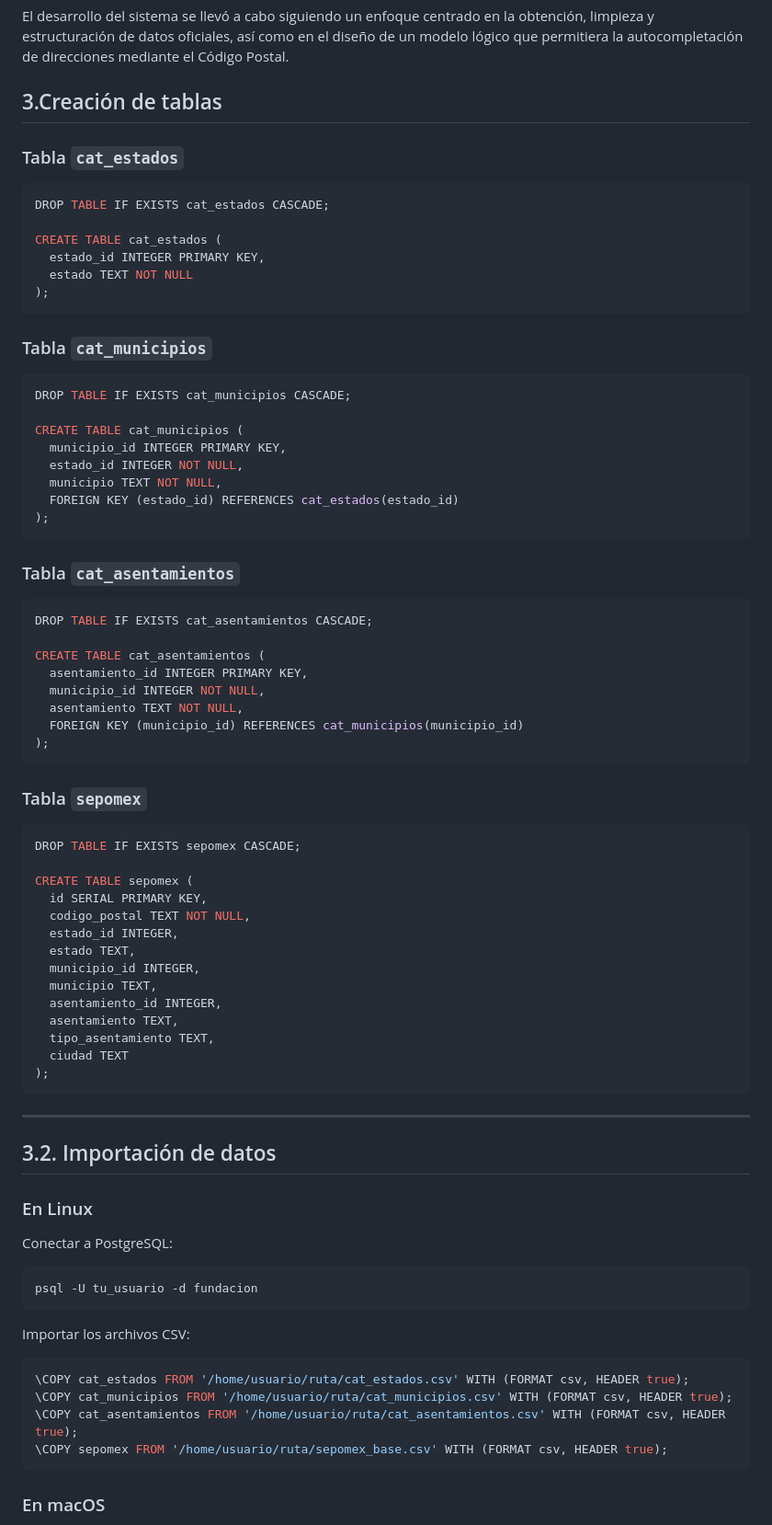
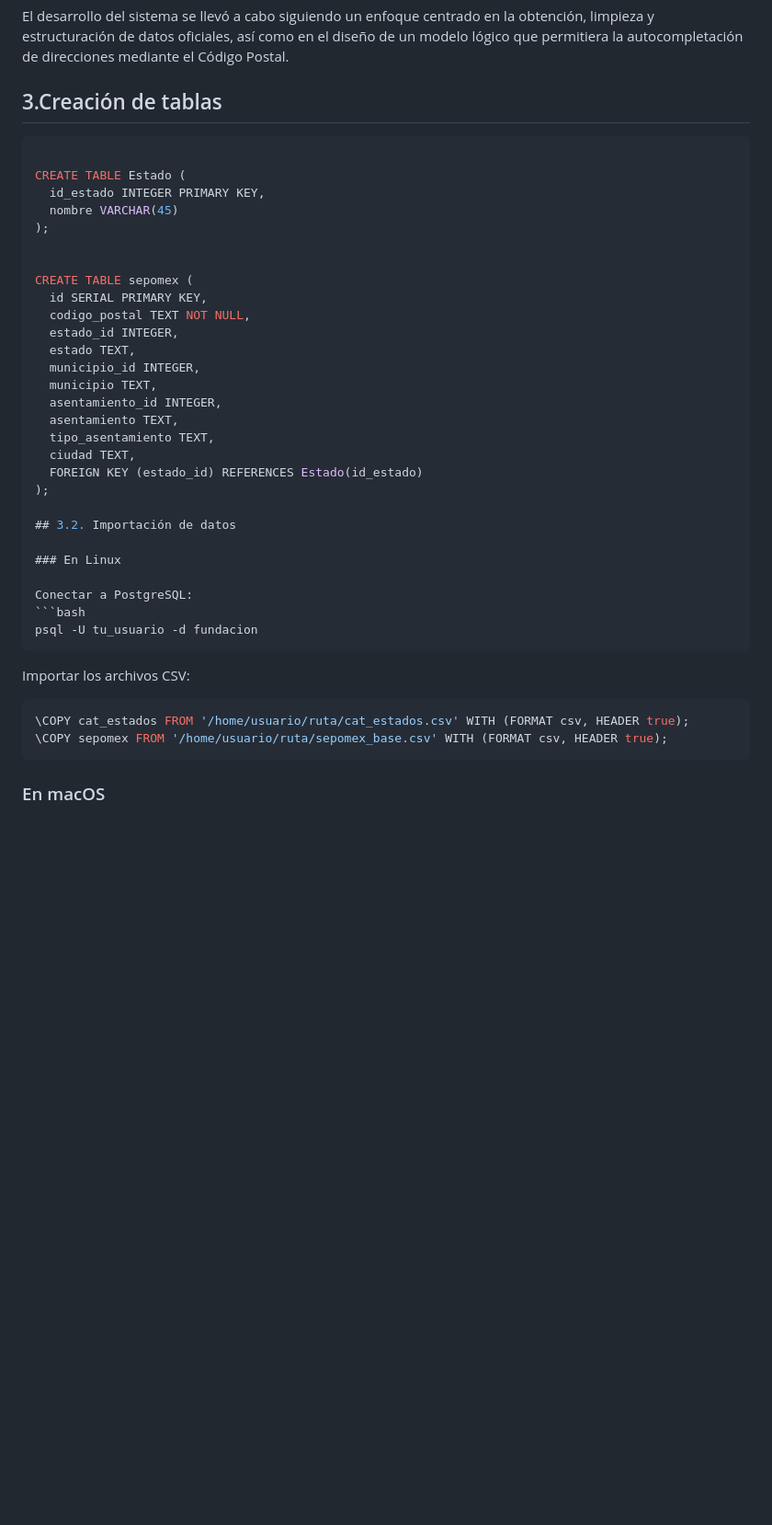
Before and after one commit to sayuri1404/PetConnect, a Markdown page: sepomex.md, the part around one of its changes. Shown at 92% size. Rendered like a GitHub page; blank space fills up the shorter version.

````diff
--- a/sepomex.md
+++ b/sepomex.md
@@ -25,43 +25,14 @@ El desarrollo del sistema se llevó a cabo siguiendo un enfoque centrado en la o
 
 ## 3.Creación de tablas
 
-### Tabla `cat_estados`
+
 ```sql
-DROP TABLE IF EXISTS cat_estados CASCADE;
 
-CREATE TABLE cat_estados (
-  estado_id INTEGER PRIMARY KEY,
-  estado TEXT NOT NULL
+CREATE TABLE Estado (
+  id_estado INTEGER PRIMARY KEY,
+  nombre VARCHAR(45)
 );
-```
 
-### Tabla `cat_municipios`
-```sql
-DROP TABLE IF EXISTS cat_municipios CASCADE;
-
-CREATE TABLE cat_municipios (
-  municipio_id INTEGER PRIMARY KEY,
-  estado_id INTEGER NOT NULL,
-  municipio TEXT NOT NULL,
-  FOREIGN KEY (estado_id) REFERENCES cat_estados(estado_id)
-);
-```
-
-### Tabla `cat_asentamientos`
-```sql
-DROP TABLE IF EXISTS cat_asentamientos CASCADE;
-
-CREATE TABLE cat_asentamientos (
-  asentamiento_id INTEGER PRIMARY KEY,
-  municipio_id INTEGER NOT NULL,
-  asentamiento TEXT NOT NULL,
-  FOREIGN KEY (municipio_id) REFERENCES cat_municipios(municipio_id)
-);
-```
-
-### Tabla `sepomex`
-```sql
-DROP TABLE IF EXISTS sepomex CASCADE;
 
 CREATE TABLE sepomex (
   id SERIAL PRIMARY KEY,
@@ -73,11 +44,9 @@ CREATE TABLE sepomex (
   asentamiento_id INTEGER,
   asentamiento TEXT,
   tipo_asentamiento TEXT,
-  ciudad TEXT
+  ciudad TEXT,
+  FOREIGN KEY (estado_id) REFERENCES Estado(id_estado)
 );
-```
-
----
 
 ## 3.2. Importación de datos
 
@@ -91,8 +60,6 @@ psql -U tu_usuario -d fundacion
 Importar los archivos CSV:
 ```sql
 \COPY cat_estados FROM '/home/usuario/ruta/cat_estados.csv' WITH (FORMAT csv, HEADER true);
-\COPY cat_municipios FROM '/home/usuario/ruta/cat_municipios.csv' WITH (FORMAT csv, HEADER true);
-\COPY cat_asentamientos FROM '/home/usuario/ruta/cat_asentamientos.csv' WITH (FORMAT csv, HEADER true);
 \COPY sepomex FROM '/home/usuario/ruta/sepomex_base.csv' WITH (FORMAT csv, HEADER true);
 ```
 
````
Also changed, not shown: other parts of sepomex.md (+63 -6 lines).
